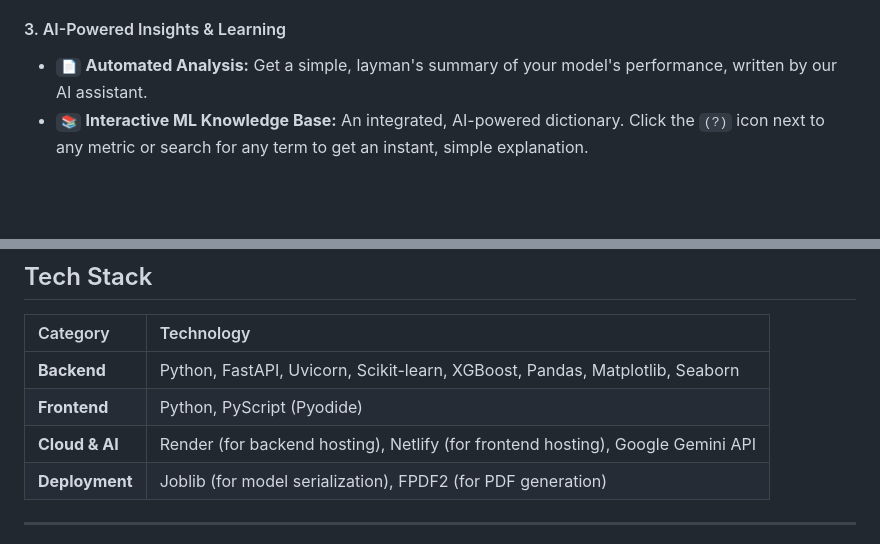
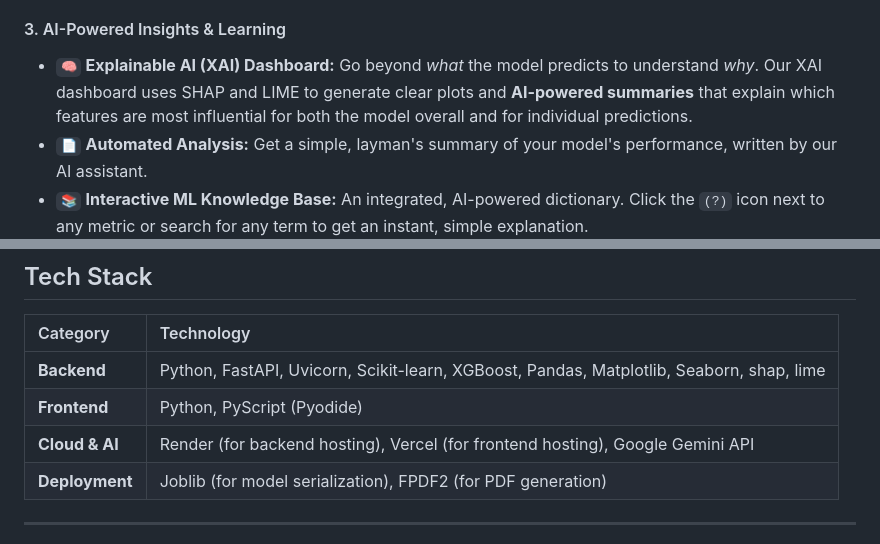
Before and after one commit to Alimohammad12314/drag-n-train-, a Markdown page: README.md, 2 parts joined by grey strips. GitHub-like rendering; blank space fills up the shorter version.

```diff
--- a/README.md
+++ b/README.md
@@ -43,6 +43,7 @@ Drag n' Train provides an end-to-end workflow, taking a user from a raw CSV file
 *   `📈` **Side-by-Side Model Comparison:** All trained models are added to a clean comparison table, allowing for easy identification of the best-performing model.
 
 #### 3. AI-Powered Insights & Learning
+*   `🧠` **Explainable AI (XAI) Dashboard:** Go beyond *what* the model predicts to understand *why*. Our XAI dashboard uses SHAP and LIME to generate clear plots and **AI-powered summaries** that explain which features are most influential for both the model overall and for individual predictions.
 *   `📄` **Automated Analysis:** Get a simple, layman's summary of your model's performance, written by our AI assistant.
 *   `📚` **Interactive ML Knowledge Base:** An integrated, AI-powered dictionary. Click the `(?)` icon next to any metric or search for any term to get an instant, simple explanation.
 
@@ -76,9 +75,9 @@ By splitting our frontend Python logic into its own `frontend.py` file, we ensur
 
 | Category | Technology |
 | :--- | :--- |
-| **Backend** | Python, FastAPI, Uvicorn, Scikit-learn, XGBoost, Pandas, Matplotlib, Seaborn |
+| **Backend** | Python, FastAPI, Uvicorn, Scikit-learn, XGBoost, Pandas, Matplotlib, Seaborn, shap, lime |
 | **Frontend** | Python, PyScript (Pyodide) |
-| **Cloud & AI** | Render (for backend hosting), Netlify (for frontend hosting), Google Gemini API |
+| **Cloud & AI** | Render (for backend hosting), Vercel (for frontend hosting), Google Gemini API |
 | **Deployment** | Joblib (for model serialization), FPDF2 (for PDF generation) |
 
 ---
```
Also changed, not shown: other parts of README.md (+0 -2 lines).
